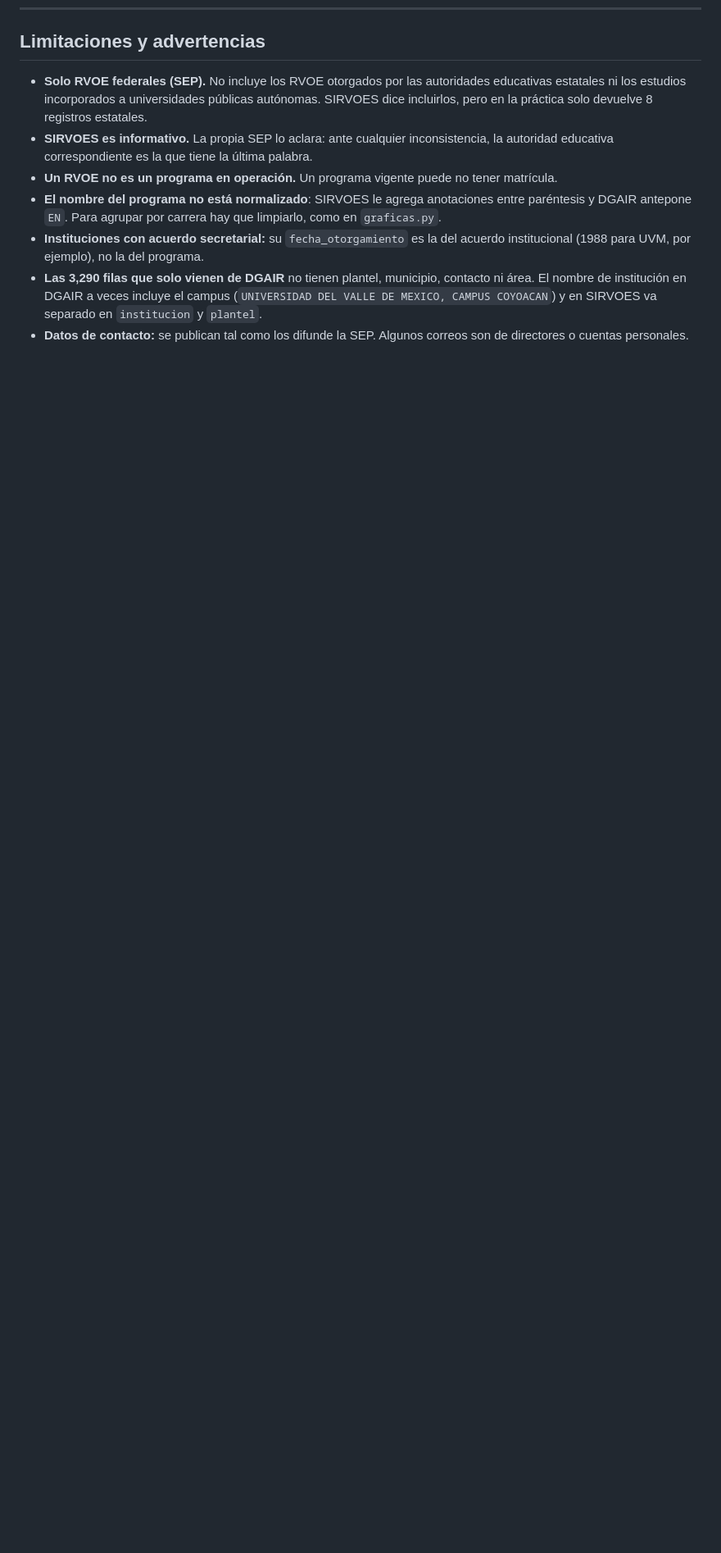
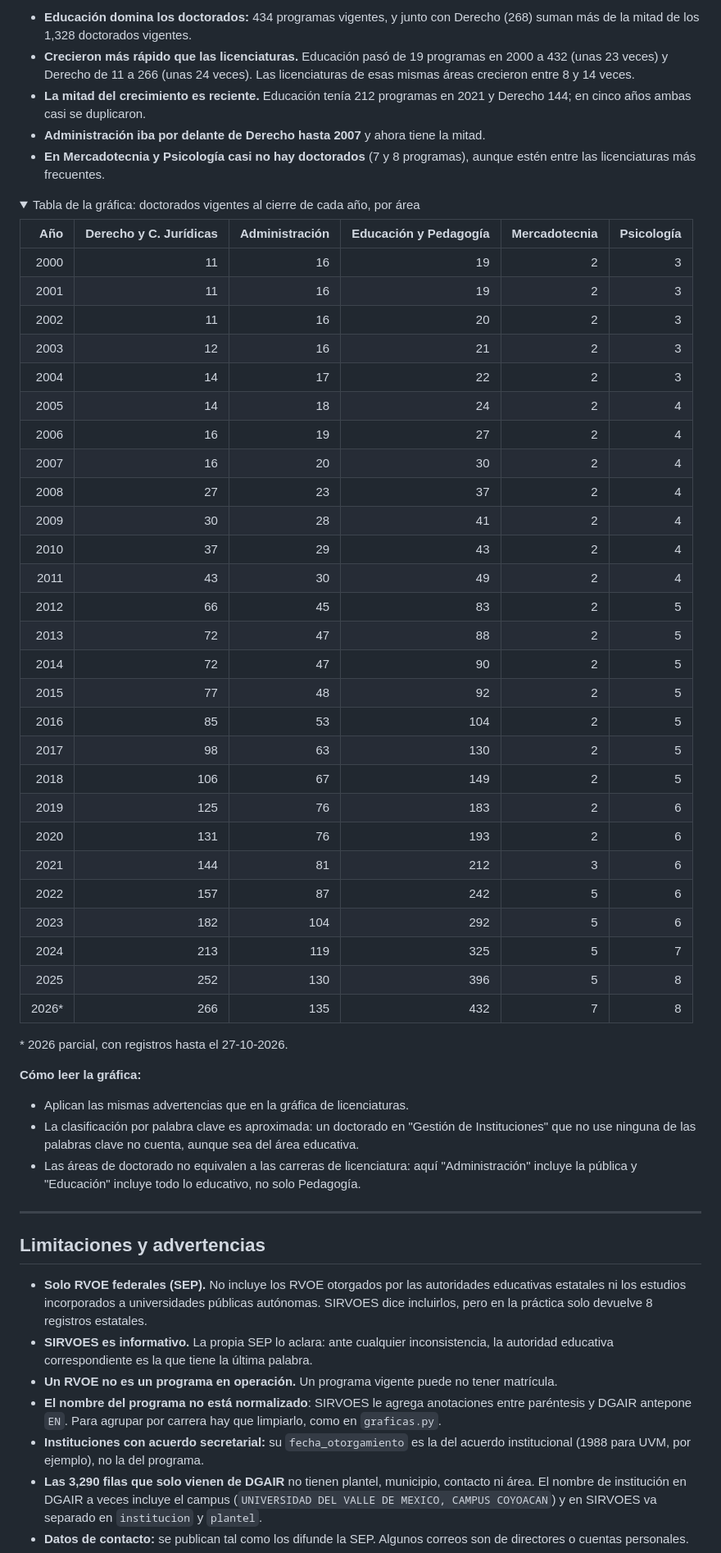
Before and after one commit to jmtoral/rvoes, a Markdown page: README.md, the part around one of its changes. Shown at 82% size. Rendered like a GitHub page; folded sections open; blank space fills up the shorter version.

```diff
--- a/README.md
+++ b/README.md
@@ -328,3 +344,52 @@ Para cada año se cuentan los programas **vigentes al cierre de ese año**: RVOE
+- **Educación domina los doctorados:** 434 programas vigentes, y junto con Derecho (268) suman más de la mitad de los 1,328 doctorados vigentes.
+- **Crecieron más rápido que las licenciaturas.** Educación pasó de 19 programas en 2000 a 432 (unas 23 veces) y Derecho de 11 a 266 (unas 24 veces). Las licenciaturas de esas mismas áreas crecieron entre 8 y 14 veces.
+- **La mitad del crecimiento es reciente.** Educación tenía 212 programas en 2021 y Derecho 144; en cinco años ambas casi se duplicaron.
+- **Administración iba por delante de Derecho hasta 2007** y ahora tiene la mitad.
+- **En Mercadotecnia y Psicología casi no hay doctorados** (7 y 8 programas), aunque estén entre las licenciaturas más frecuentes.
+
+<details>
+<summary>Tabla de la gráfica: doctorados vigentes al cierre de cada año, por área</summary>
+
+| Año | Derecho y C. Jurídicas | Administración | Educación y Pedagogía | Mercadotecnia | Psicología |
+|--:|--:|--:|--:|--:|--:|
+| 2000 | 11 | 16 | 19 | 2 | 3 |
+| 2001 | 11 | 16 | 19 | 2 | 3 |
+| 2002 | 11 | 16 | 20 | 2 | 3 |
+| 2003 | 12 | 16 | 21 | 2 | 3 |
+| 2004 | 14 | 17 | 22 | 2 | 3 |
+| 2005 | 14 | 18 | 24 | 2 | 4 |
+| 2006 | 16 | 19 | 27 | 2 | 4 |
+| 2007 | 16 | 20 | 30 | 2 | 4 |
+| 2008 | 27 | 23 | 37 | 2 | 4 |
+| 2009 | 30 | 28 | 41 | 2 | 4 |
+| 2010 | 37 | 29 | 43 | 2 | 4 |
+| 2011 | 43 | 30 | 49 | 2 | 4 |
+| 2012 | 66 | 45 | 83 | 2 | 5 |
+| 2013 | 72 | 47 | 88 | 2 | 5 |
+| 2014 | 72 | 47 | 90 | 2 | 5 |
+| 2015 | 77 | 48 | 92 | 2 | 5 |
+| 2016 | 85 | 53 | 104 | 2 | 5 |
+| 2017 | 98 | 63 | 130 | 2 | 5 |
+| 2018 | 106 | 67 | 149 | 2 | 5 |
+| 2019 | 125 | 76 | 183 | 2 | 6 |
+| 2020 | 131 | 76 | 193 | 2 | 6 |
+| 2021 | 144 | 81 | 212 | 3 | 6 |
+| 2022 | 157 | 87 | 242 | 5 | 6 |
+| 2023 | 182 | 104 | 292 | 5 | 6 |
+| 2024 | 213 | 119 | 325 | 5 | 7 |
+| 2025 | 252 | 130 | 396 | 5 | 8 |
+| 2026* | 266 | 135 | 432 | 7 | 8 |
+
+\* 2026 parcial, con registros hasta el 27-10-2026.
+</details>
+
+**Cómo leer la gráfica:**
+- Aplican las mismas advertencias que en la gráfica de licenciaturas.
+- La clasificación por palabra clave es aproximada: un doctorado en "Gestión de Instituciones" que no use ninguna de las palabras clave no cuenta, aunque sea del área educativa.
+- Las áreas de doctorado no equivalen a las carreras de licenciatura: aquí "Administración" incluye la pública y "Educación" incluye todo lo educativo, no solo Pedagogía.
+
+---
+
 ## Limitaciones y advertencias
 
 - **Solo RVOE federales (SEP).** No incluye los RVOE otorgados por las autoridades educativas estatales ni los estudios incorporados a universidades públicas autónomas. SIRVOES dice incluirlos, pero en la práctica solo devuelve 8 registros estatales.
```
Also changed, not shown: other parts of README.md (+18 -2 lines), img/doctorados_acumulados.png (added), 1 other file.
